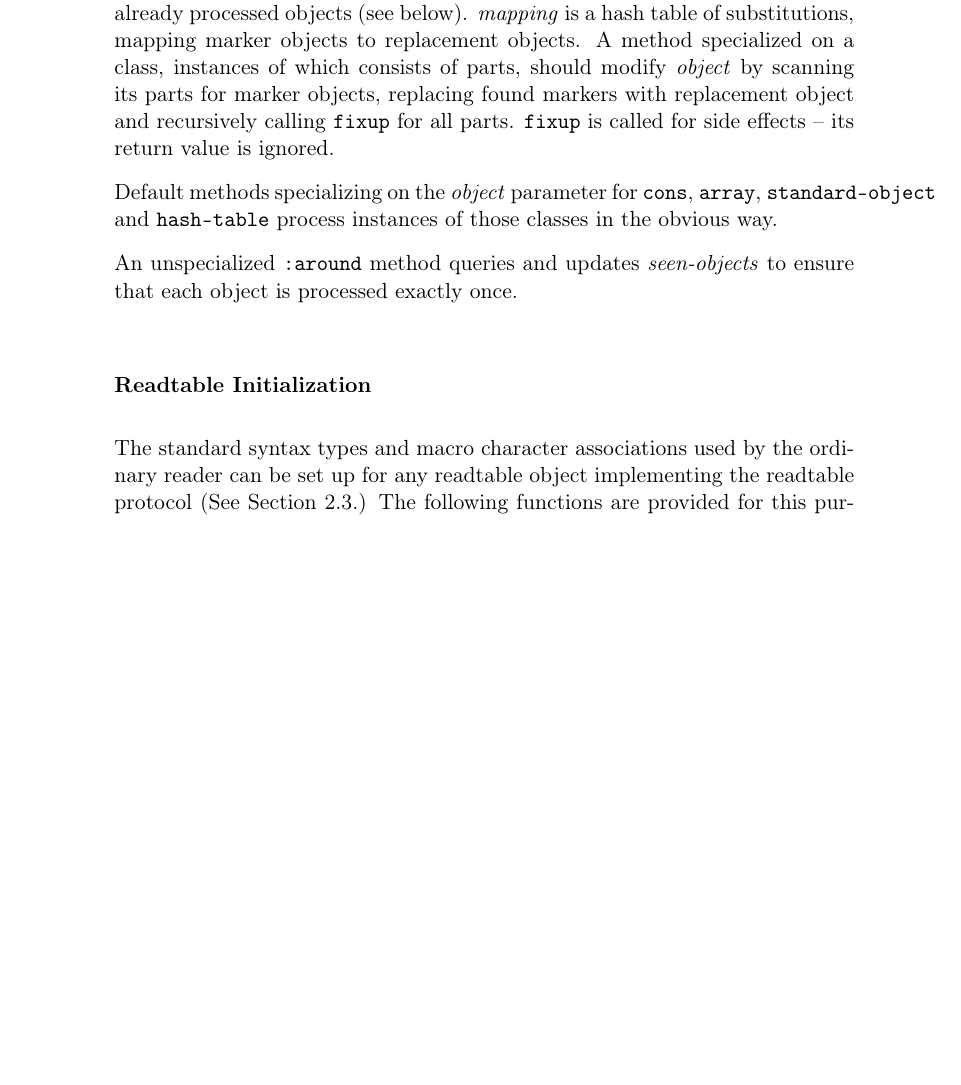
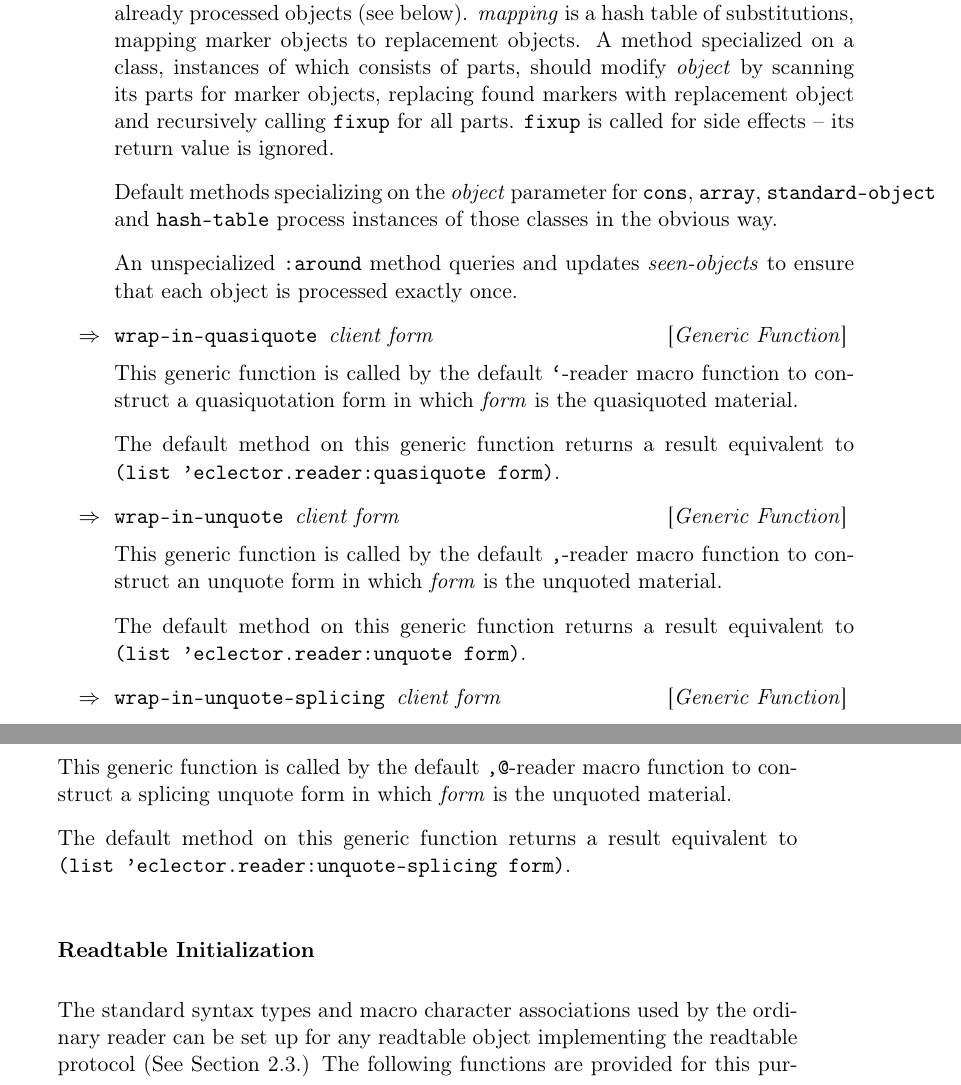
Before and after one commit to s-expressionists/Eclector, a LaTeX book (documentation/eclector.tex, which reads documentation/chap-external-protocols.tex): part of page 13 of 19 before the commit and two parts of pages 13 and 14 of 19 after it, the two joined at a grey line, cut so that both start at the same text, the shorter picture padded with empty space. Compiled offline with pdfLaTeX.

Commit message:
documentation: Add descriptions for WRAP-IN-*

```diff
--- a/documentation/chap-external-protocols.tex
+++ b/documentation/chap-external-protocols.tex
@@ -295,6 +295,33 @@ An unspecialized \texttt{:around} method queries and updates
 \textit{seen-objects} to ensure that each object is processed exactly
 once.
 
+\Defgeneric {wrap-in-quasiquote} {client form}
+
+This generic function is called by the default \texttt{`}-reader macro
+function to construct a quasiquotation form in which \textit{form} is
+the quasiquoted material.
+
+The default method on this generic function returns a result
+equivalent to \texttt{(list 'eclector.reader:quasiquote form)}.
+
+\Defgeneric {wrap-in-unquote} {client form}
+
+This generic function is called by the default \texttt{,}-reader macro
+function to construct an unquote form in which \textit{form} is the
+unquoted material.
+
+The default method on this generic function returns a result
+equivalent to \texttt{(list 'eclector.reader:unquote form)}.
+
+\Defgeneric {wrap-in-unquote-splicing} {client form}
+
+This generic function is called by the default \texttt{,@}-reader
+macro function to construct a splicing unquote form in which
+\textit{form} is the unquoted material.
+
+The default method on this generic function returns a result
+equivalent to \texttt{(list 'eclector.reader:unquote-splicing form)}.
+
 \subsubsection{Readtable Initialization}
 \label{sec:readtable-initialization}
 
```
